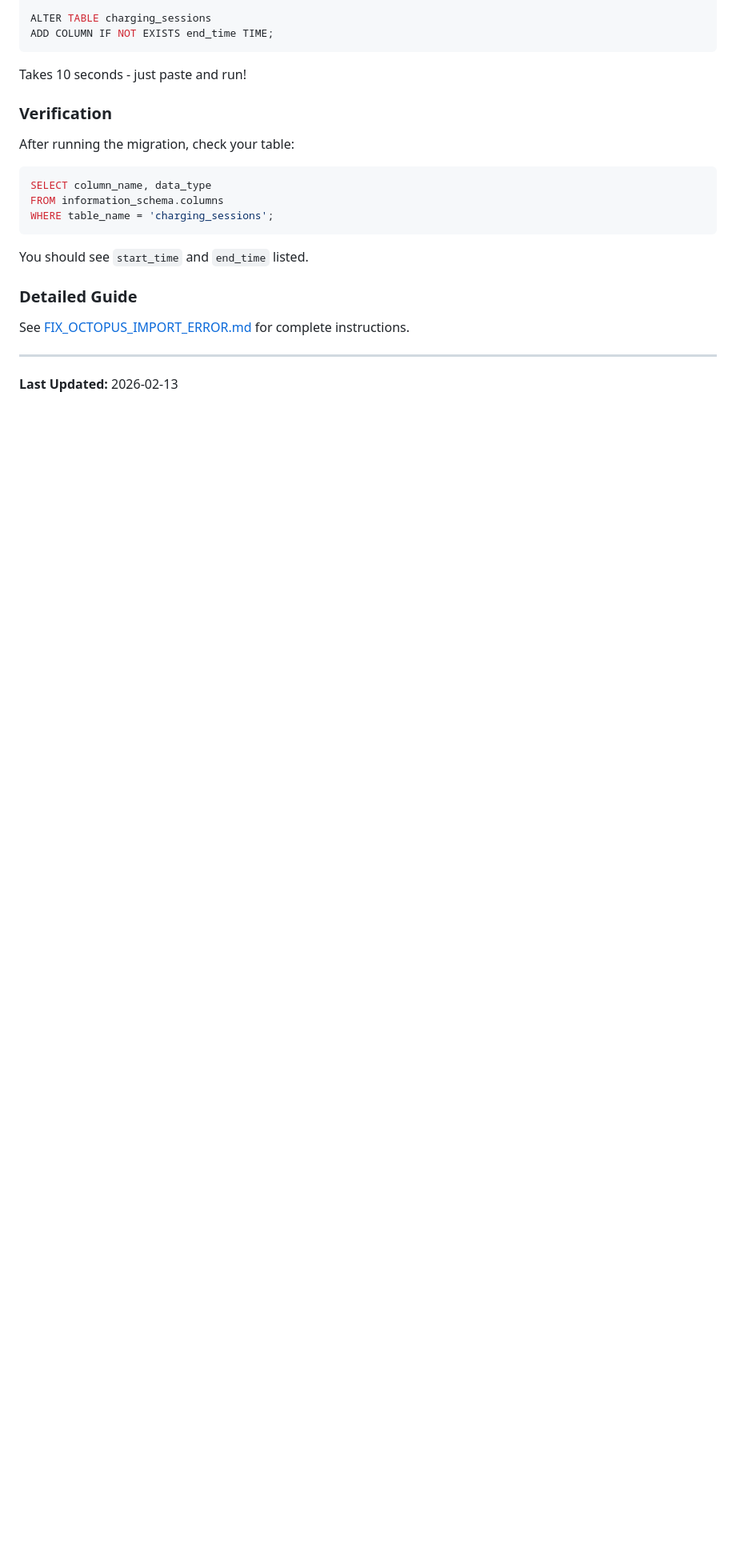
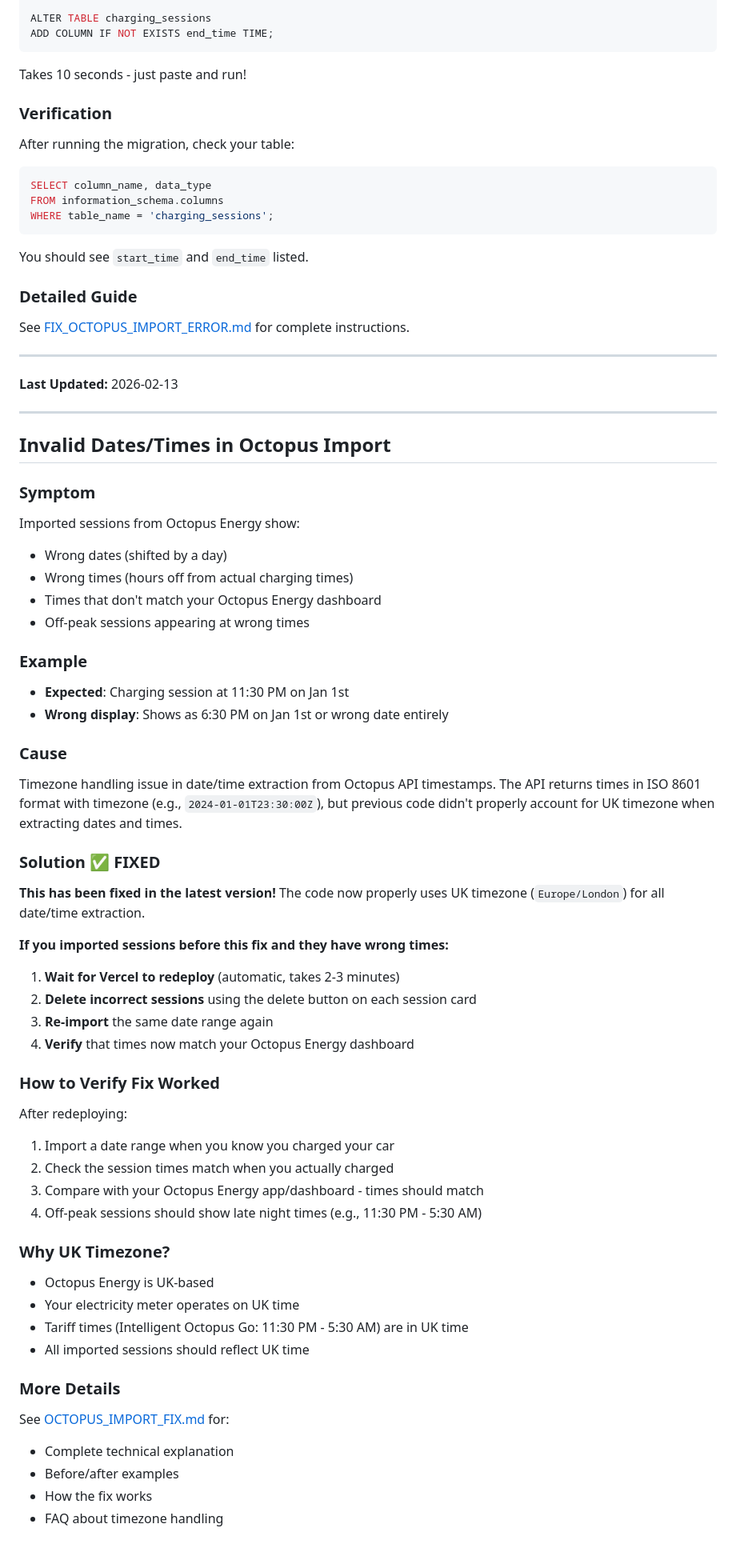
Before and after one commit to tomkerry47/EvTracker, a Markdown page: TROUBLESHOOTING.md, the part around the change. Shown at 80% size. Rendered like a GitHub page; blank space fills up the shorter version.

```diff
--- a/TROUBLESHOOTING.md
+++ b/TROUBLESHOOTING.md
@@ -360,3 +360,55 @@ See [FIX_OCTOPUS_IMPORT_ERROR.md](./FIX_OCTOPUS_IMPORT_ERROR.md) for complete in
 ---
 
 **Last Updated:** 2026-02-13
+
+---
+
+## Invalid Dates/Times in Octopus Import
+
+### Symptom
+Imported sessions from Octopus Energy show:
+- Wrong dates (shifted by a day)
+- Wrong times (hours off from actual charging times)
+- Times that don't match your Octopus Energy dashboard
+- Off-peak sessions appearing at wrong times
+
+### Example
+- **Expected**: Charging session at 11:30 PM on Jan 1st
+- **Wrong display**: Shows as 6:30 PM on Jan 1st or wrong date entirely
+
+### Cause
+Timezone handling issue in date/time extraction from Octopus API timestamps. The API returns times in ISO 8601 format with timezone (e.g., `2024-01-01T23:30:00Z`), but previous code didn't properly account for UK timezone when extracting dates and times.
+
+### Solution ✅ FIXED
+
+**This has been fixed in the latest version!** The code now properly uses UK timezone (`Europe/London`) for all date/time extraction.
+
+**If you imported sessions before this fix and they have wrong times:**
+
+1. **Wait for Vercel to redeploy** (automatic, takes 2-3 minutes)
+2. **Delete incorrect sessions** using the delete button on each session card
+3. **Re-import** the same date range again
+4. **Verify** that times now match your Octopus Energy dashboard
+
+### How to Verify Fix Worked
+
+After redeploying:
+1. Import a date range when you know you charged your car
+2. Check the session times match when you actually charged
+3. Compare with your Octopus Energy app/dashboard - times should match
+4. Off-peak sessions should show late night times (e.g., 11:30 PM - 5:30 AM)
+
+### Why UK Timezone?
+
+- Octopus Energy is UK-based
+- Your electricity meter operates on UK time
+- Tariff times (Intelligent Octopus Go: 11:30 PM - 5:30 AM) are in UK time
+- All imported sessions should reflect UK time
+
+### More Details
+
+See [OCTOPUS_IMPORT_FIX.md](./OCTOPUS_IMPORT_FIX.md) for:
+- Complete technical explanation
+- Before/after examples
+- How the fix works
+- FAQ about timezone handling
```
Also changed, not shown: OCTOPUS_IMPORT_FIX.md (added, +186 -0 lines).
